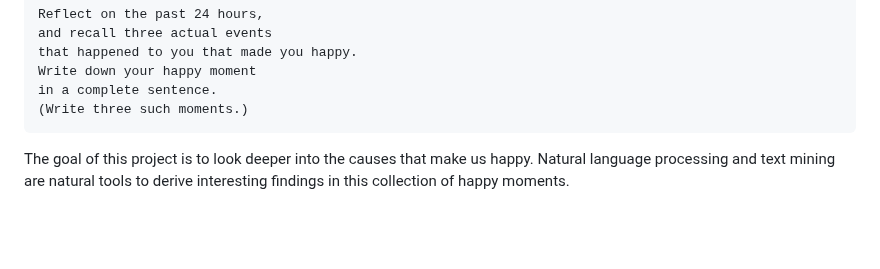
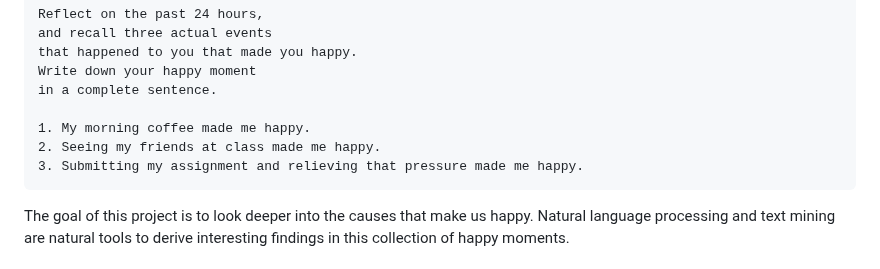
Before and after one commit to TZstatsADS/ads-fall2023-project1-nm3224, a Markdown page: doc/Proj1_desc.md, the part around the change. Drawn GitHub-style; blank space fills up the shorter version.

````diff
--- a/doc/Proj1_desc.md
+++ b/doc/Proj1_desc.md
@@ -14,7 +14,10 @@ and recall three actual events
 that happened to you that made you happy.
 Write down your happy moment
 in a complete sentence.
-(Write three such moments.)
+
+1. My morning coffee made me happy.
+2. Seeing my friends at class made me happy.
+3. Submitting my assignment and relieving that pressure made me happy.
 ```
 The goal of this project is to look deeper into the causes that make us happy. Natural language processing and text mining are natural tools to derive interesting findings in this collection of happy moments.
 
````
